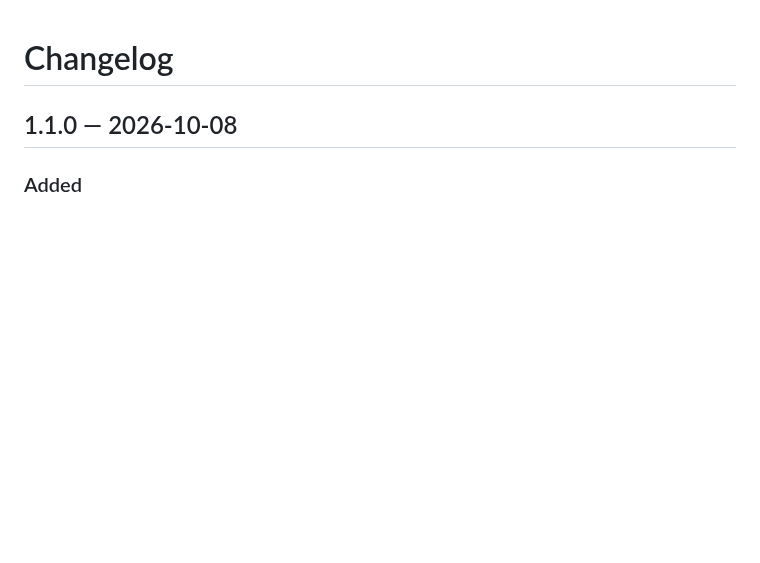
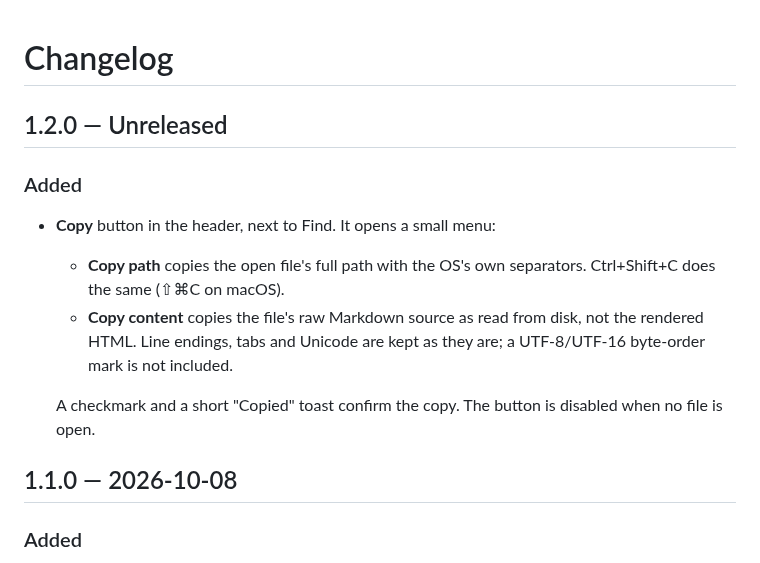
Before and after one commit to MegrelY/markly, a Markdown page: CHANGELOG.md, the part around the change. Drawn GitHub-style; blank space fills up the shorter version.

```diff
--- a/CHANGELOG.md
+++ b/CHANGELOG.md
@@ -1,4 +1,15 @@
 # Changelog
+
+## 1.2.0 — Unreleased
+
+### Added
+- **Copy** button in the header, next to Find. It opens a small menu:
+  - **Copy path** copies the open file's full path with the OS's own separators. Ctrl+Shift+C does the
+    same (⇧⌘C on macOS).
+  - **Copy content** copies the file's raw Markdown source as read from disk, not the rendered HTML.
+    Line endings, tabs and Unicode are kept as they are; a UTF-8/UTF-16 byte-order mark is not included.
+
+  A checkmark and a short "Copied" toast confirm the copy. The button is disabled when no file is open.
 
 ## 1.1.0 — 2026-10-08
 
```
Also changed, not shown: README.md (+4 -0 lines), docs/screenshot-copy-menu.png (added), docs/screenshot-dark.png, docs/screenshot-light.png, 5 other files.
